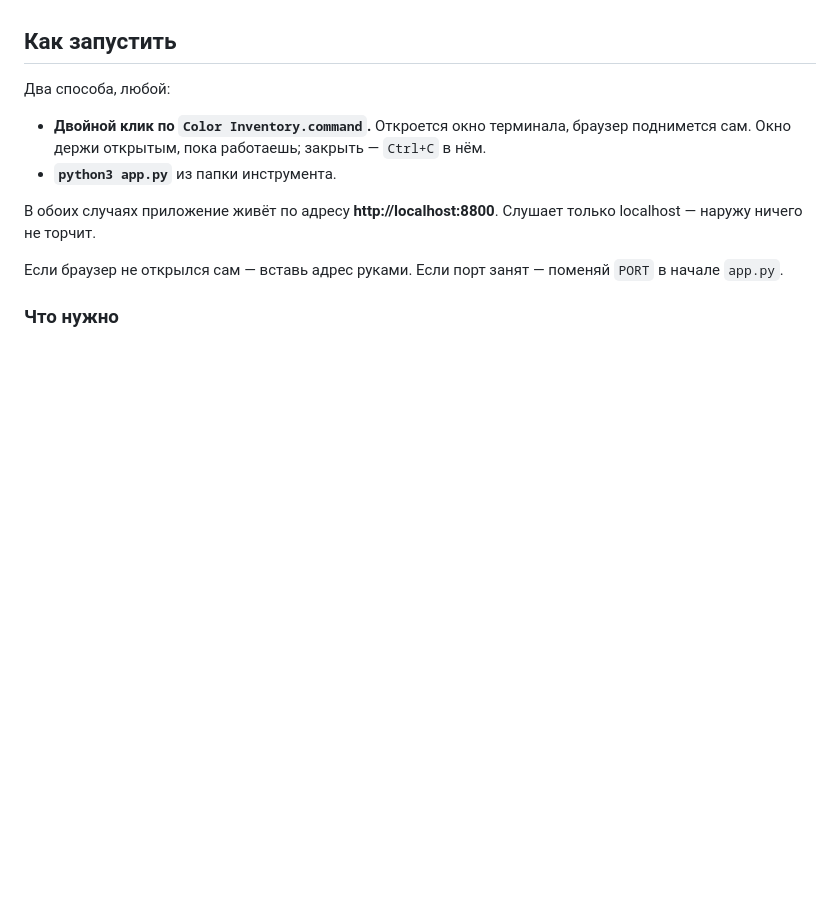
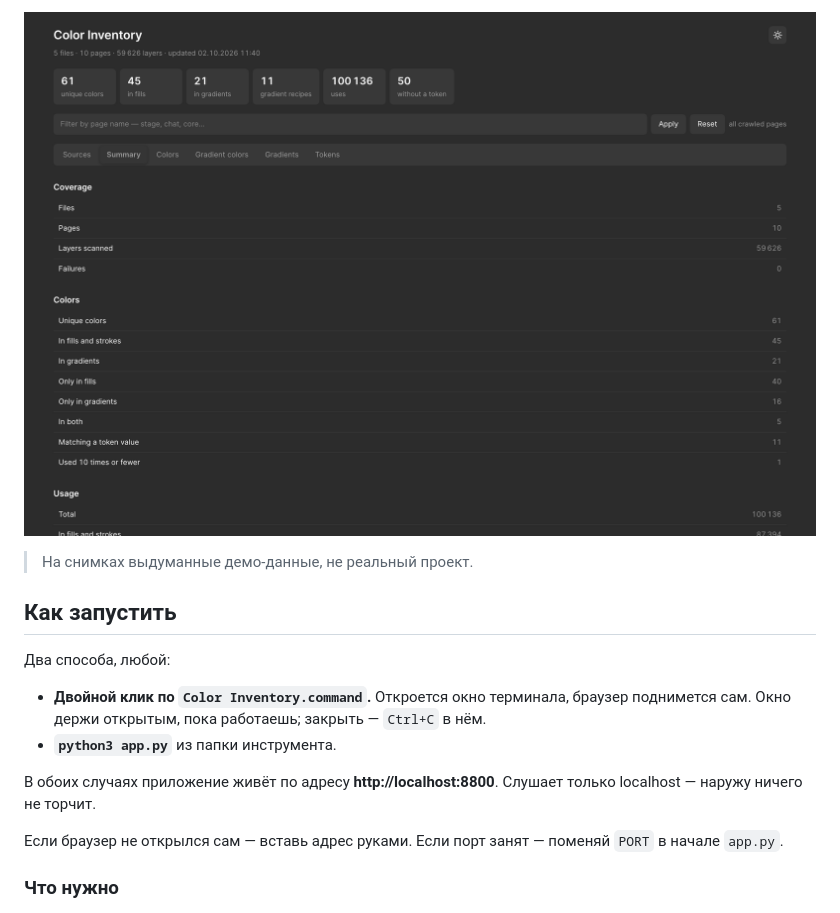
Before and after one commit to necrondesign/figma-coloro, a Markdown page: README.ru.md, the part around one of its changes. GitHub-like rendering; pictures changed too: docs/summary.png (added); folded sections open; blank space fills up the shorter version.

Commit message:
Add README screenshots, tab deep links and clearer summary labels

```diff
--- a/README.ru.md
+++ b/README.ru.md
@@ -10,3 +25,8 @@
+![Вкладка Summary](docs/summary.png)
+
+</details>
+
+> На снимках выдуманные демо-данные, не реальный проект.
 
 ## Как запустить
 
```
Also changed, not shown: other parts of README.ru.md (+15 -0 lines), README.md (+19 -1 lines), docs/colors.png (added), docs/gradients.png (added), 2 other files.
